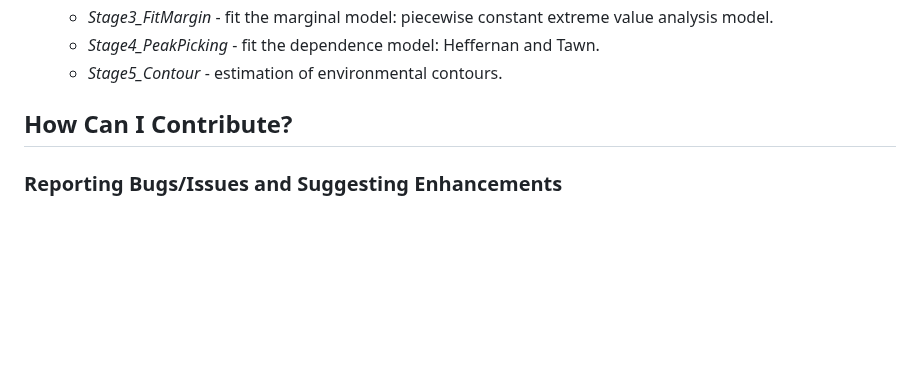
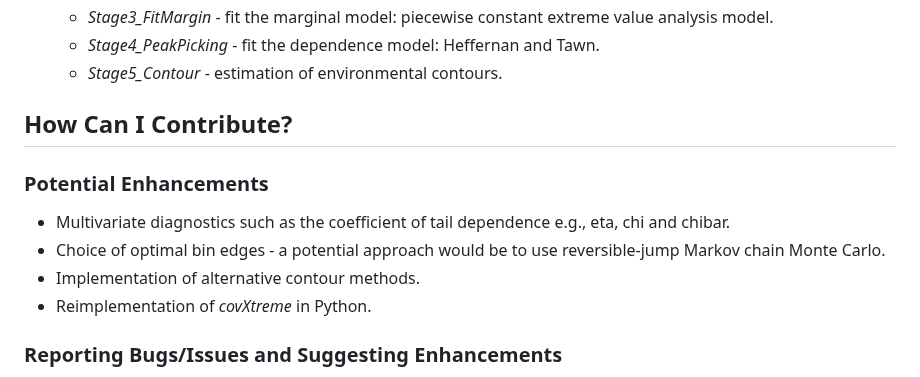
Before and after one commit to covXtreme/covXtreme, a Markdown page: Contributing.md, the part around the change. Drawn GitHub-style; blank space fills up the shorter version.

Commit message:
Update Contributing.md
Additional section dealing potential enhancements.

```diff
--- a/Contributing.md
+++ b/Contributing.md
@@ -31,6 +31,12 @@ There are a few conventions that have developed over time around packages:
 
 ## How Can I Contribute?
 
+### Potential Enhancements
+* Multivariate diagnostics such as the coefficient of tail dependence e.g., eta, chi and chibar.
+* Choice of optimal bin edges - a potential approach would be to use reversible-jump Markov chain Monte Carlo.
+* Implementation of alternative contour methods.
+* Reimplementation of *covXtreme* in Python.
+
 ### Reporting Bugs/Issues and Suggesting Enhancements
 
 This section guides you through submitting an enhancement suggestion or an issue with the *covXtreme* code, including completely new features and minor improvements to existing functionality. Please submit an issue request with a detailed explanation on the current problems you are facing.
```
